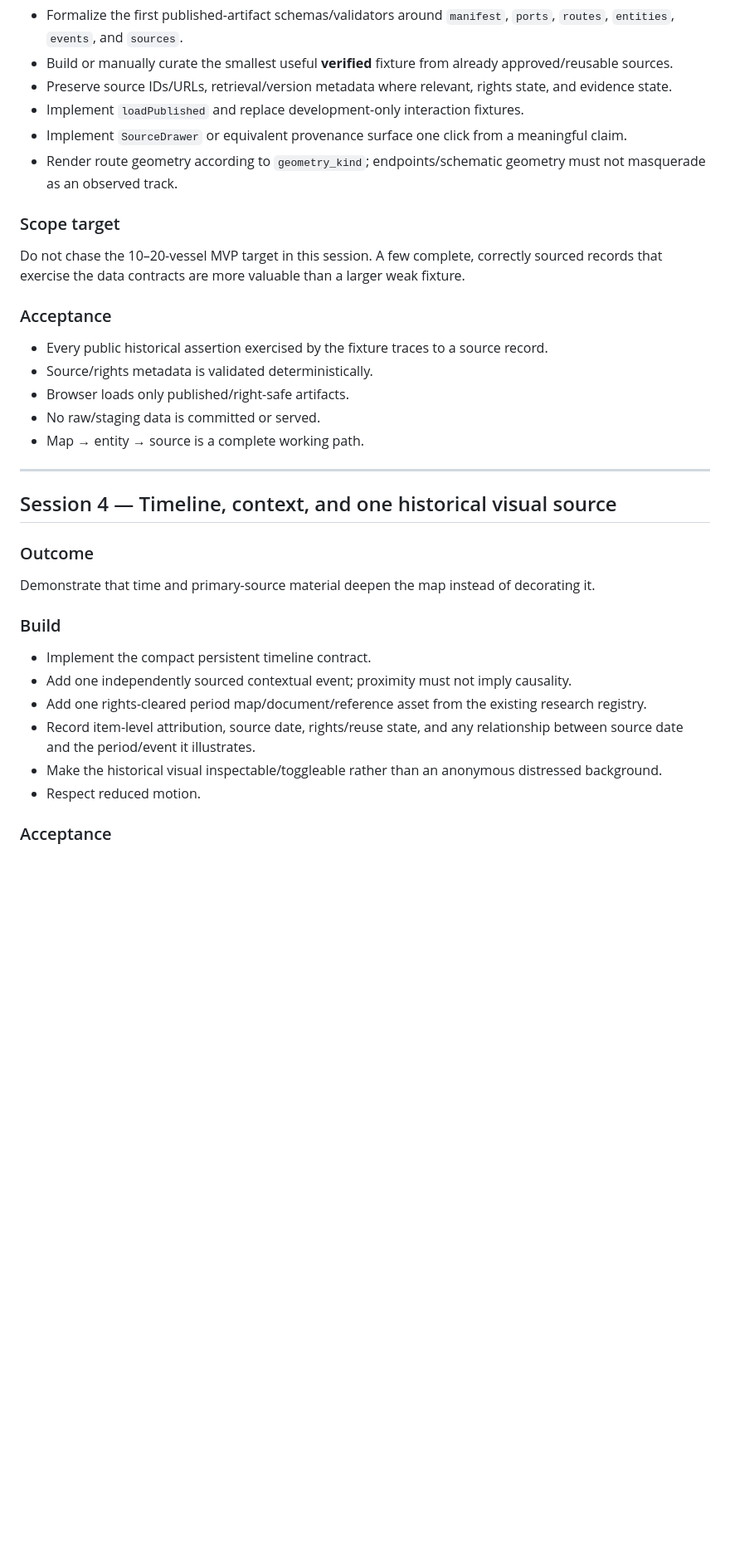
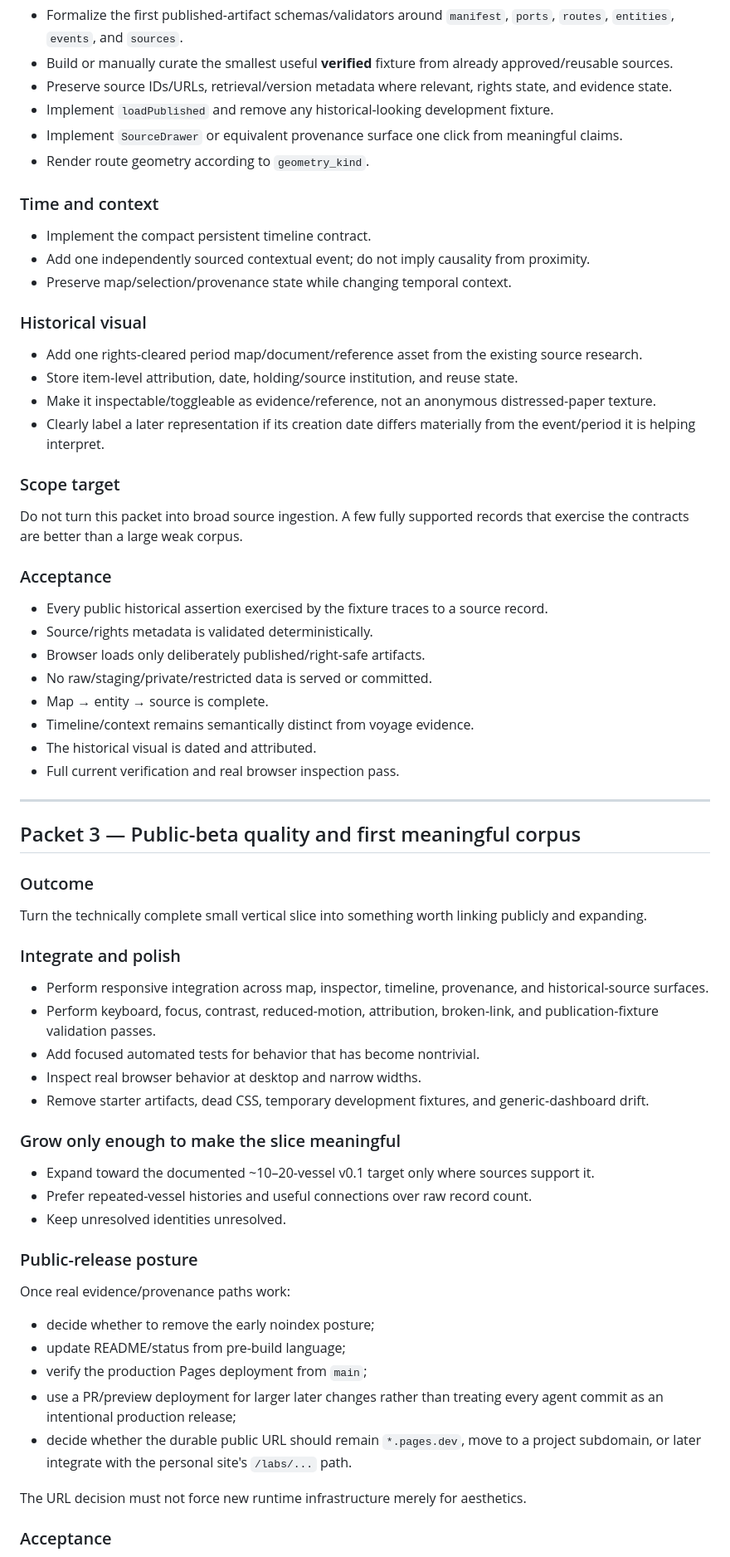
Before and after one commit to edonahue/charted-currents, a Markdown page: docs/FIRST_SESSIONS.md, the part around one of its changes. Shown at 83% size. Rendered like a GitHub page; blank space fills up the shorter version.

```diff
--- a/docs/FIRST_SESSIONS.md
+++ b/docs/FIRST_SESSIONS.md
@@ -76,38 +132,71 @@ Connect the interface to a tiny real evidence-backed corpus and make provenance
 - Formalize the first published-artifact schemas/validators around `manifest`, `ports`, `routes`, `entities`, `events`, and `sources`.
 - Build or manually curate the smallest useful **verified** fixture from already approved/reusable sources.
 - Preserve source IDs/URLs, retrieval/version metadata where relevant, rights state, and evidence state.
-- Implement `loadPublished` and replace development-only interaction fixtures.
-- Implement `SourceDrawer` or equivalent provenance surface one click from a meaningful claim.
-- Render route geometry according to `geometry_kind`; endpoints/schematic geometry must not masquerade as an observed track.
+- Implement `loadPublished` and remove any historical-looking development fixture.
+- Implement `SourceDrawer` or equivalent provenance surface one click from meaningful claims.
+- Render route geometry according to `geometry_kind`.
+
+### Time and context
+
+- Implement the compact persistent timeline contract.
+- Add one independently sourced contextual event; do not imply causality from proximity.
+- Preserve map/selection/provenance state while changing temporal context.
+
+### Historical visual
+
+- Add one rights-cleared period map/document/reference asset from the existing source research.
+- Store item-level attribution, date, holding/source institution, and reuse state.
+- Make it inspectable/toggleable as evidence/reference, not an anonymous distressed-paper texture.
+- Clearly label a later representation if its creation date differs materially from the event/period it is helping interpret.
 
 ### Scope target
 
-Do not chase the 10–20-vessel MVP target in this session. A few complete, correctly sourced records that exercise the data contracts are more valuable than a larger weak fixture.
+Do not turn this packet into broad source ingestion. A few fully supported records that exercise the contracts are better than a large weak corpus.
 
 ### Acceptance
 
 - Every public historical assertion exercised by the fixture traces to a source record.
 - Source/rights metadata is validated deterministically.
-- Browser loads only published/right-safe artifacts.
-- No raw/staging data is committed or served.
-- Map → entity → source is a complete working path.
+- Browser loads only deliberately published/right-safe artifacts.
+- No raw/staging/private/restricted data is served or committed.
+- Map → entity → source is complete.
+- Timeline/context remains semantically distinct from voyage evidence.
+- The historical visual is dated and attributed.
+- Full current verification and real browser inspection pass.
 
 ---
 
-## Session 4 — Timeline, context, and one historical visual source
+## Packet 3 — Public-beta quality and first meaningful corpus
 
 ### Outcome
 
-Demonstrate that time and primary-source material deepen the map instead of decorating it.
+Turn the technically complete small vertical slice into something worth linking publicly and expanding.
 
-### Build
+### Integrate and polish
 
-- Implement the compact persistent timeline contract.
-- Add one independently sourced contextual event; proximity must not imply causality.
-- Add one rights-cleared period map/document/reference asset from the existing research registry.
-- Record item-level attribution, source date, rights/reuse state, and any relationship between source date and the period/event it illustrates.
-- Make the historical visual inspectable/toggleable rather than an anonymous distressed background.
-- Respect reduced motion.
+- Perform responsive integration across map, inspector, timeline, provenance, and historical-source surfaces.
+- Perform keyboard, focus, contrast, reduced-motion, attribution, broken-link, and publication-fixture validation passes.
+- Add focused automated tests for behavior that has become nontrivial.
+- Inspect real browser behavior at desktop and narrow widths.
+- Remove starter artifacts, dead CSS, temporary development fixtures, and generic-dashboard drift.
+
+### Grow only enough to make the slice meaningful
+
+- Expand toward the documented ~10–20-vessel v0.1 target only where sources support it.
+- Prefer repeated-vessel histories and useful connections over raw record count.
+- Keep unresolved identities unresolved.
+
+### Public-release posture
+
+Once real evidence/provenance paths work:
+
+- decide whether to remove the early noindex posture;
+- update README/status from pre-build language;
+- verify the production Pages deployment from `main`;
+- use a PR/preview deployment for larger later changes rather than treating every agent commit as an intentional production release;
+- decide whether the durable public URL should remain `*.pages.dev`, move to a project subdomain, or later integrate with the personal site's `/labs/...` path.
+
+The URL decision must not force new runtime infrastructure merely for aesthetics.
 
 ### Acceptance
 
```
Also changed, not shown: other parts of docs/FIRST_SESSIONS.md (+102 -70 lines).
